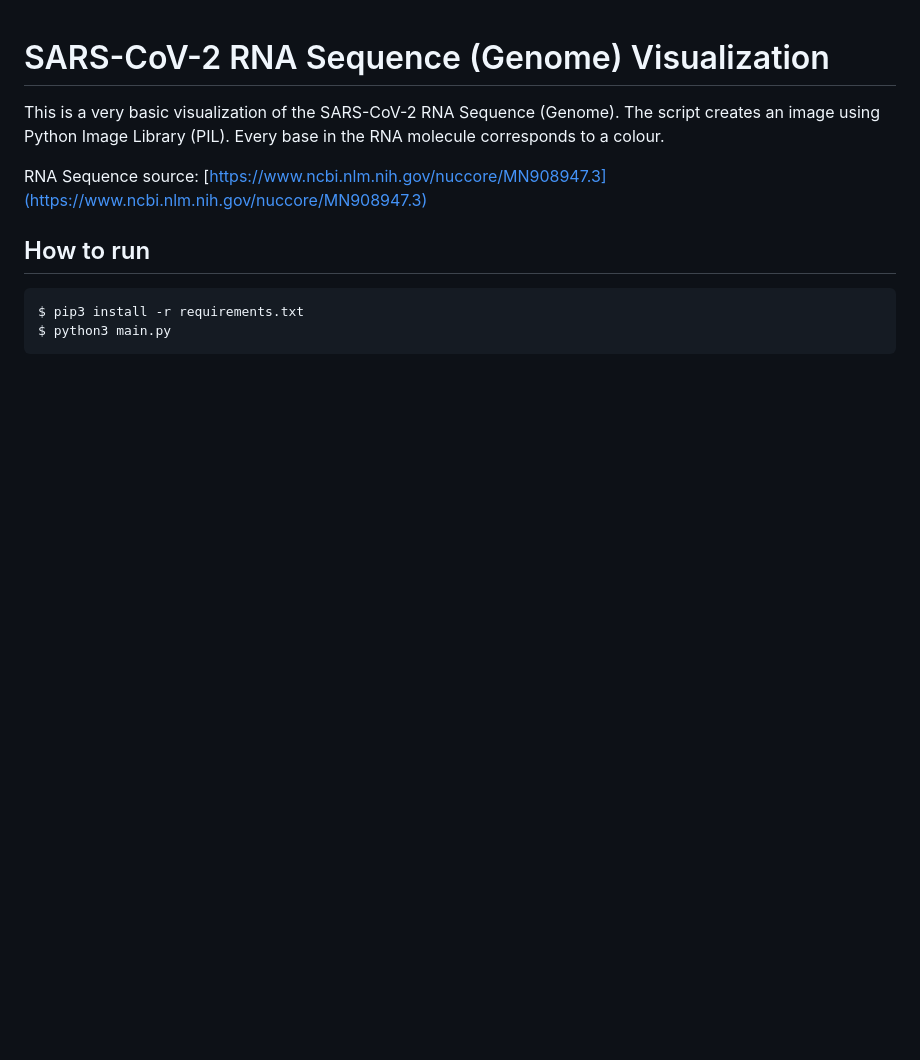
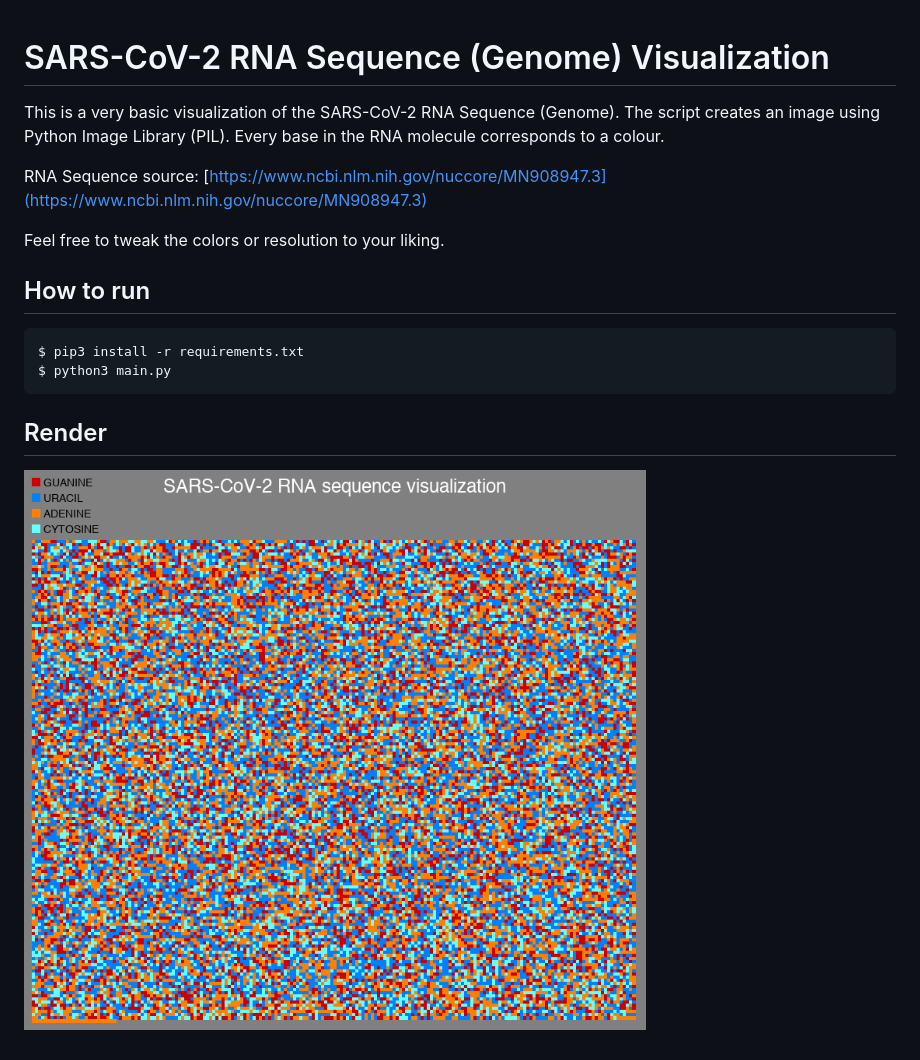
Before and after one commit to ondrejkoren/sars-cov-2-rna-visualization, a Markdown page: README.md, the part around the change. GitHub-like rendering; pictures changed too: render.png (added); blank space fills up the shorter version.

Commit message:
added rendered image

````diff
--- a/README.md
+++ b/README.md
@@ -2,9 +2,14 @@
 This is a very basic visualization of the SARS-CoV-2 RNA Sequence (Genome). The script creates an image using Python Image Library (PIL). Every base in the RNA molecule corresponds to a colour.
 
 RNA Sequence source: [https://www.ncbi.nlm.nih.gov/nuccore/MN908947.3](https://www.ncbi.nlm.nih.gov/nuccore/MN908947.3)
+
+Feel free to tweak the colors or resolution to your liking.
 
 ## How to run
 ```bash
 $ pip3 install -r requirements.txt
 $ python3 main.py
 ```
+
+## Render
+![render.png](render.png)
````
